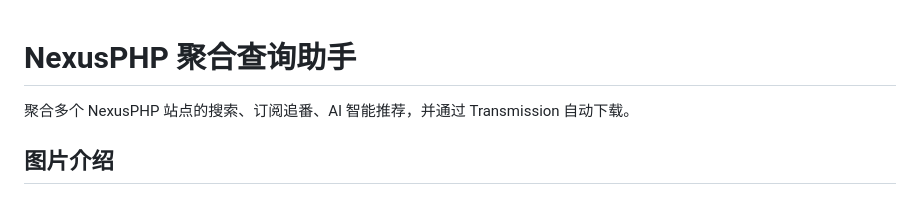
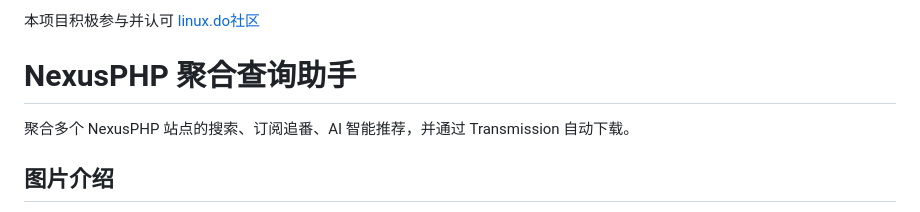
Before and after one commit to usherzhao/nexusphp-aggregate-web, a Markdown page: README.md, the part around the change. GitHub-like rendering.

```diff
--- a/README.md
+++ b/README.md
@@ -1,3 +1,4 @@
+本项目积极参与并认可 [linux.do社区](linux.do)
 # NexusPHP 聚合查询助手
 
 聚合多个 NexusPHP 站点的搜索、订阅追番、AI 智能推荐，并通过 Transmission 自动下载。
```
